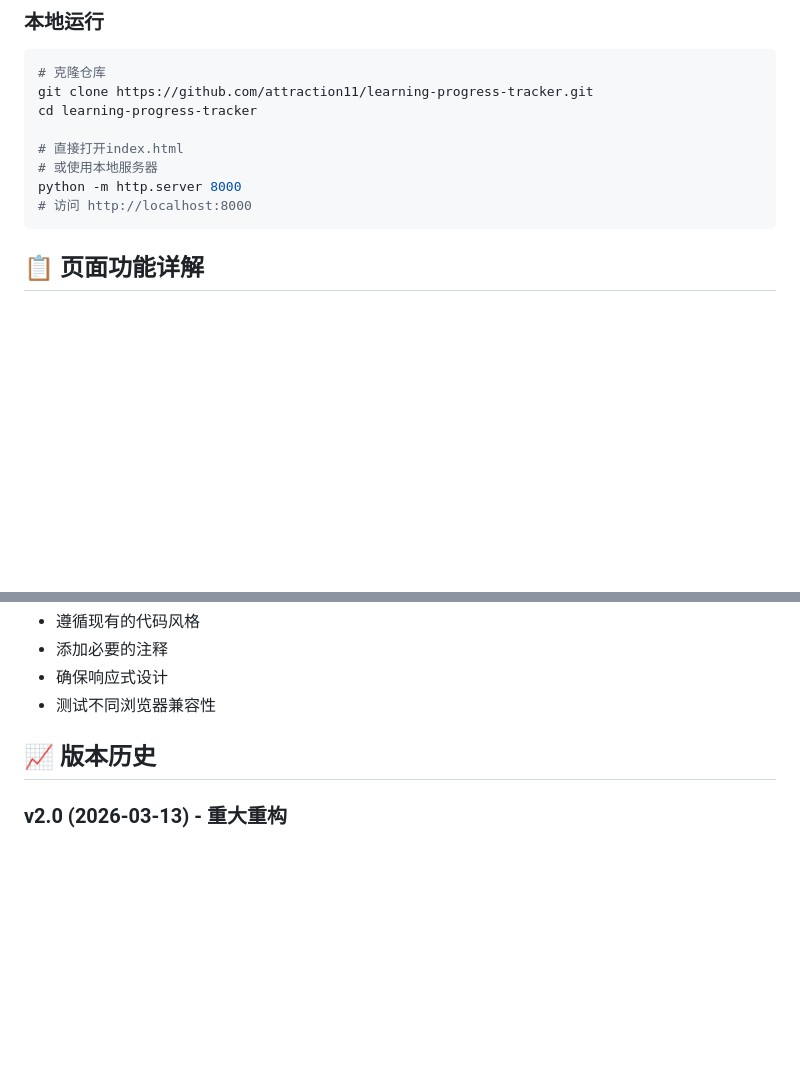
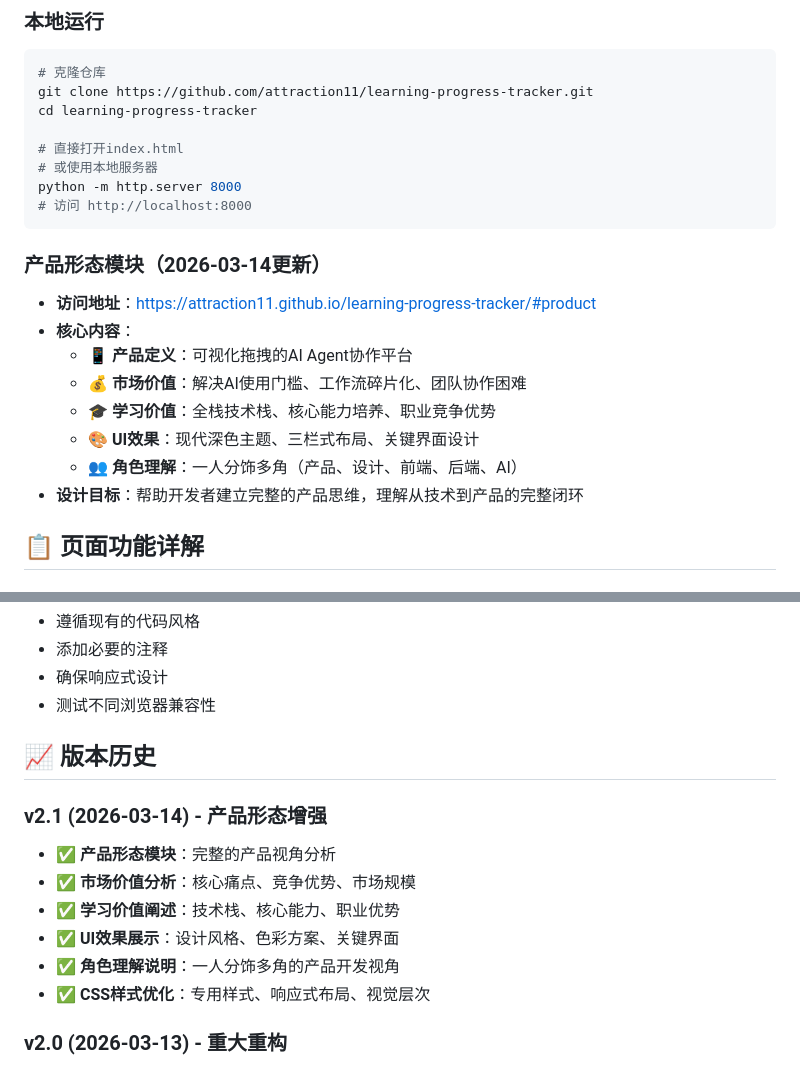
Before and after one commit to attraction11/learning-progress-tracker, a Markdown page: README.md, 2 parts joined by grey strips. Drawn GitHub-style; blank space fills up the shorter version.

Commit message:
更新README.md：添加产品形态模块说明和版本历史

````diff
--- a/README.md
+++ b/README.md
@@ -42,6 +42,16 @@ cd learning-progress-tracker
 python -m http.server 8000
 # 访问 http://localhost:8000
 ```
+
+### **产品形态模块（2026-03-14更新）**
+- **访问地址**：https://attraction11.github.io/learning-progress-tracker/#product
+- **核心内容**：
+  - 📱 **产品定义**：可视化拖拽的AI Agent协作平台
+  - 💰 **市场价值**：解决AI使用门槛、工作流碎片化、团队协作困难
+  - 🎓 **学习价值**：全栈技术栈、核心能力培养、职业竞争优势
+  - 🎨 **UI效果**：现代深色主题、三栏式布局、关键界面设计
+  - 👥 **角色理解**：一人分饰多角（产品、设计、前端、后端、AI）
+- **设计目标**：帮助开发者建立完整的产品思维，理解从技术到产品的完整闭环
 
 ## 📋 页面功能详解
 
@@ -162,6 +172,14 @@ updateLocalData(outlineData, productData);
 
 ## 📈 版本历史
 
+### **v2.1 (2026-03-14) - 产品形态增强**
+- ✅ **产品形态模块**：完整的产品视角分析
+- ✅ **市场价值分析**：核心痛点、竞争优势、市场规模
+- ✅ **学习价值阐述**：技术栈、核心能力、职业优势
+- ✅ **UI效果展示**：设计风格、色彩方案、关键界面
+- ✅ **角色理解说明**：一人分饰多角的产品开发视角
+- ✅ **CSS样式优化**：专用样式、响应式布局、视觉层次
+
 ### **v2.0 (2026-03-13) - 重大重构**
 - ✅ 新增5页面导航架构
 - ✅ 技术知识树（可展开/折叠）
````
Also changed, not shown: other parts of README.md (+1 -1 lines).
